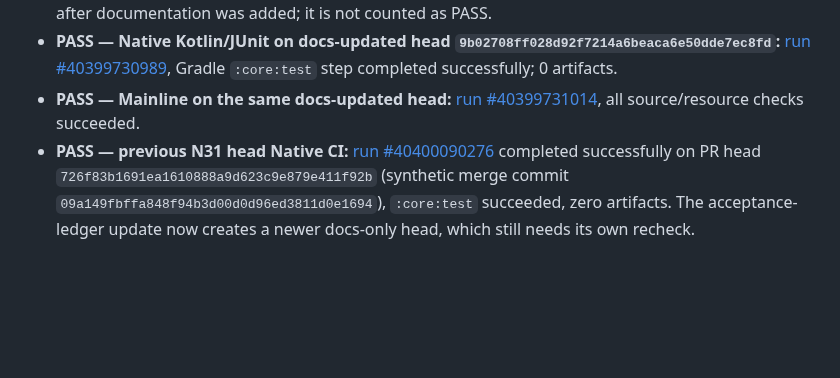
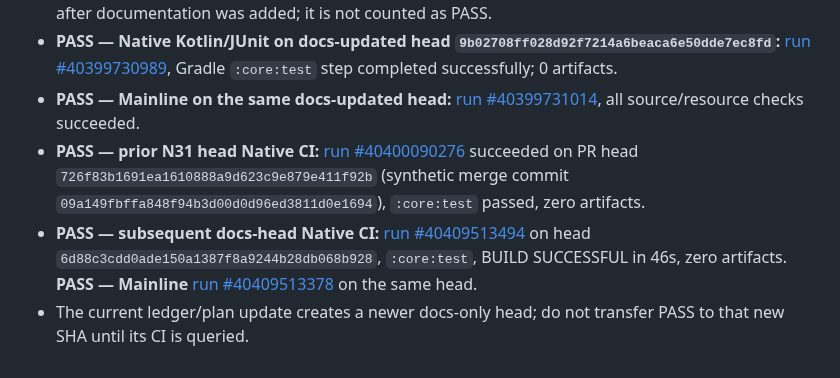
Before and after one commit to amroalhamedi2022-hue/explode-arena-android-remaster, a Markdown page: docs/N31_INDEPENDENT_BLAST_COLLISION_ORACLE_PLAN.md, the part around the change. GitHub-like rendering; blank space fills up the shorter version.

Commit message:
Record N31 subsequent docs-head CI pass

```diff
--- a/docs/N31_INDEPENDENT_BLAST_COLLISION_ORACLE_PLAN.md
+++ b/docs/N31_INDEPENDENT_BLAST_COLLISION_ORACLE_PLAN.md
@@ -34,4 +34,6 @@ N30 used a denser one-pixel ray sampler, but its wall query delegated to the sam
 - The test-only commit's first run (#40399638446) was cancelled by the branch concurrency group after documentation was added; it is not counted as PASS.
 - **PASS — Native Kotlin/JUnit on docs-updated head `9b02708ff028d92f7214a6beaca6e50dde7ec8fd`:** [run #40399730989](https://github.com/amroalhamedi2022-hue/explode-arena-android-remaster/actions/runs/40399730989), Gradle `:core:test` step completed successfully; 0 artifacts.
 - **PASS — Mainline on the same docs-updated head:** [run #40399731014](https://github.com/amroalhamedi2022-hue/explode-arena-android-remaster/actions/runs/40399731014), all source/resource checks succeeded.
-- **PASS — previous N31 head Native CI:** [run #40400090276](https://github.com/amroalhamedi2022-hue/explode-arena-android-remaster/actions/runs/40400090276) completed successfully on PR head `726f83b1691ea1610888a9d623c9e879e411f92b` (synthetic merge commit `09a149fbffa848f94b3d00d0d96ed3811d0e1694`), `:core:test` succeeded, zero artifacts. The acceptance-ledger update now creates a newer docs-only head, which still needs its own recheck.
+- **PASS — prior N31 head Native CI:** [run #40400090276](https://github.com/amroalhamedi2022-hue/explode-arena-android-remaster/actions/runs/40400090276) succeeded on PR head `726f83b1691ea1610888a9d623c9e879e411f92b` (synthetic merge commit `09a149fbffa848f94b3d00d0d96ed3811d0e1694`), `:core:test` passed, zero artifacts.
+- **PASS — subsequent docs-head Native CI:** [run #40409513494](https://github.com/amroalhamedi2022-hue/explode-arena-android-remaster/actions/runs/40409513494) on head `6d88c3cdd0ade150a1387f8a9244b28db068b928`, `:core:test`, BUILD SUCCESSFUL in 46s, zero artifacts. **PASS — Mainline** [run #40409513378](https://github.com/amroalhamedi2022-hue/explode-arena-android-remaster/actions/runs/40409513378) on the same head.
+- The current ledger/plan update creates a newer docs-only head; do not transfer PASS to that new SHA until its CI is queried.
```
